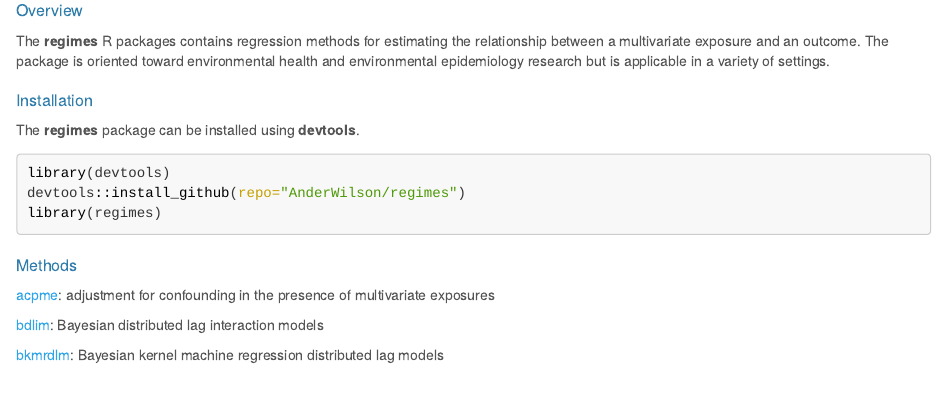
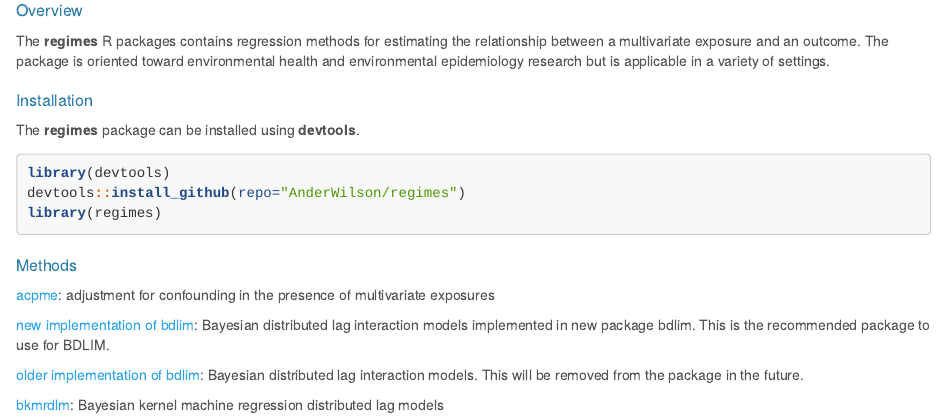
Before and after one commit to AnderWilson/regimes, an R Markdown document (index.Rmd): the page in a window 1100 px wide, from 160 px down. The pictures show the output file index.html that the author committed with the source, opened offline.

Commit message:
add link to new bdlim package.

```diff
--- a/index.Rmd
+++ b/index.Rmd
@@ -33,6 +33,8 @@ library(regimes)
 
 [acpme](http://anderwilson.github.io/regimes/acpme.html): adjustment for confounding in the presence of multivariate exposures
 
-[bdlim](http://anderwilson.github.io/regimes/bdlim.html): Bayesian distributed lag interaction models
+[new implementation of bdlim](http://anderwilson.github.io/bdlim/): Bayesian distributed lag interaction models implemented in new package bdlim. This is the recommended package to use for BDLIM.
+
+[older implementation of bdlim](http://anderwilson.github.io/regimes/bdlim.html): Bayesian distributed lag interaction models. This will be removed from the package in the future.
 
 [bkmrdlm](http://anderwilson.github.io/regimes/bkmrdlm.html): Bayesian kernel machine regression distributed lag models
```
Also changed, not shown: index.html.
